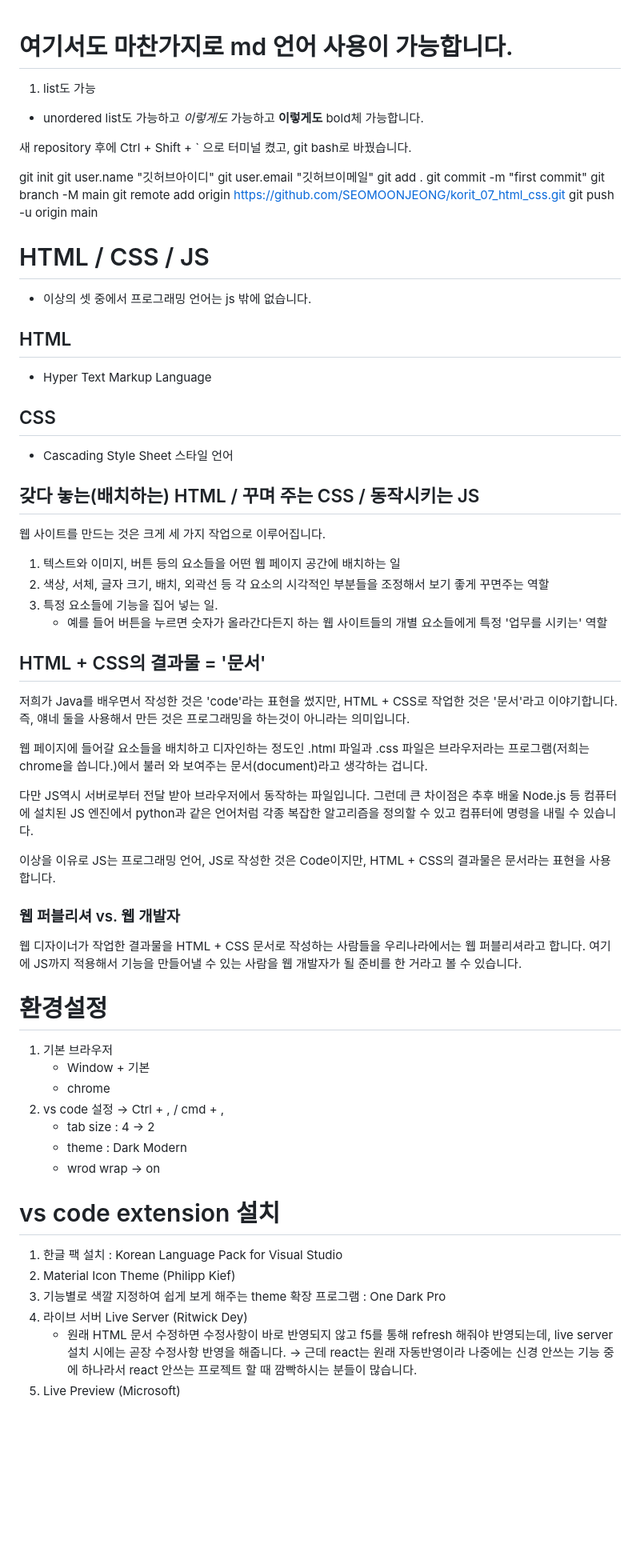
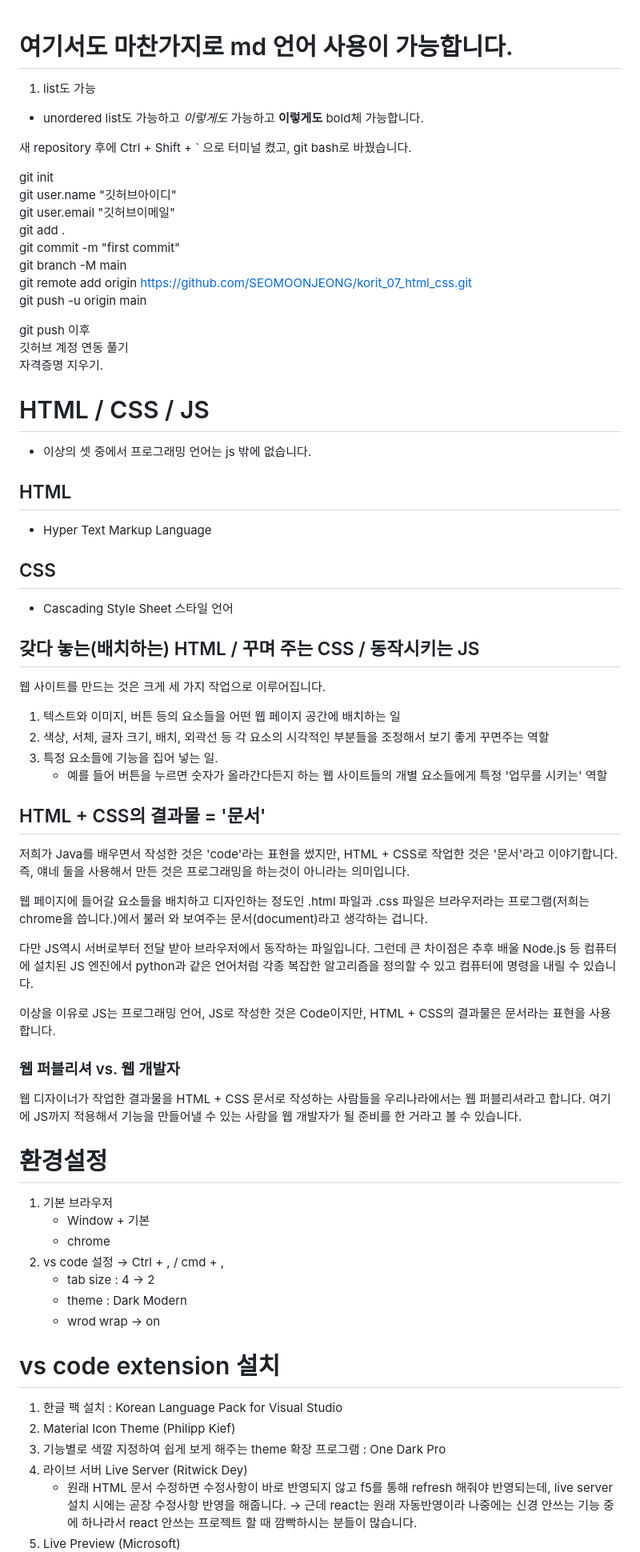
Before and after one commit to SEOMOONJEONG/korit_07_html_css, a Markdown page: learning_logs/20250820.md, the part around one of its changes. Shown at 80% size. GitHub-like rendering; blank space fills up the shorter version.

```diff
--- a/learning_logs/20250820.md
+++ b/learning_logs/20250820.md
@@ -1,37 +1,50 @@
 # 여기서도 마찬가지로 md 언어 사용이 가능합니다.
+
 1. list도 가능
+
 - unordered list도 가능하고
-_이렇게도_ 가능하고
-__이렇게도__ bold체 가능합니다.
-
+  _이렇게도_ 가능하고
+  **이렇게도** bold체 가능합니다.
 
 새 repository 후에 Ctrl + Shift + ` 으로 터미널 켰고,
 git bash로 바꿨습니다.
 
-git init
-git user.name "깃허브아이디"
-git user.email "깃허브이메일"
-git add .
-git commit -m "first commit"
-git branch -M main
-git remote add origin https://github.com/SEOMOONJEONG/korit_07_html_css.git
-git push -u origin main
+git init <br>
+git user.name "깃허브아이디" <br>
+git user.email "깃허브이메일" <br>
+git add . <br>
+git commit -m "first commit" <br>
+git branch -M main <br>
+git remote add origin https://github.com/SEOMOONJEONG/korit_07_html_css.git <br>
+git push -u origin main <br>
+
+git push 이후 <br>
+깃허브 계정 연동 풀기 <br>
+자격증명 지우기.
 
 # HTML / CSS / JS
+
 - 이상의 셋 중에서 프로그래밍 언어는 js 밖에 없습니다.
+
 ## HTML
+
 - Hyper Text Markup Language
+
 ## CSS
+
 - Cascading Style Sheet 스타일 언어
 
 ## 갖다 놓는(배치하는) HTML / 꾸며 주는 CSS / 동작시키는 JS
+
 웹 사이트를 만드는 것은 크게 세 가지 작업으로 이루어집니다.
+
 1. 텍스트와 이미지, 버튼 등의 요소들을 어떤 웹 페이지 공간에 배치하는 일
 2. 색상, 서체, 글자 크기, 배치, 외곽선 등 각 요소의 시각적인 부분들을 조정해서 보기 좋게 꾸면주는 역할
 3. 특정 요소들에 기능을 집어 넣는 일.
-    - 예를 들어 버튼을 누르면 숫자가 올라간다든지 하는 웹 사이트들의 개별 요소들에게 특정 '업무를 시키는' 역할
+   - 예를 들어 버튼을 누르면 숫자가 올라간다든지 하는 웹 사이트들의 개별 요소들에게 특정 '업무를 시키는' 역할
 
 ## HTML + CSS의 결과물 = '문서'
+
 저희가 Java를 배우면서 작성한 것은 'code'라는 표현을 썼지만, HTML + CSS로 작업한 것은 '문서'라고 이야기합니다. 즉, 얘네 둘을 사용해서 만든 것은 프로그래밍을 하는것이 아니라는 의미입니다.
 
 웹 페이지에 들어갈 요소들을 배치하고 디자인하는 정도인 .html 파일과 .css 파일은 브라우저라는 프로그램(저희는 chrome을 씁니다.)에서 불러 와 보여주는 문서(document)라고 생각하는 겁니다.
@@ -41,21 +54,24 @@ git push -u origin main
 이상을 이유로 JS는 프로그래밍 언어, JS로 작성한 것은 Code이지만, HTML + CSS의 결과물은 문서라는 표현을 사용합니다.
 
 ### 웹 퍼블리셔 vs. 웹 개발자
+
 웹 디자이너가 작업한 결과물을 HTML + CSS 문서로 작성하는 사람들을 우리나라에서는 웹 퍼블리셔라고 합니다. 여기에 JS까지 적용해서 기능을 만들어낼 수 있는 사람을 웹 개발자가 될 준비를 한 거라고 볼 수 있습니다.
 
 # 환경설정
+
 1. 기본 브라우저
-    - Window + 기본
-    - chrome
+   - Window + 기본
+   - chrome
 2. vs code 설정 → Ctrl + , / cmd + ,
-    - tab size : 4 → 2
-    - theme : Dark Modern
-    - wrod wrap → on
+   - tab size : 4 → 2
+   - theme : Dark Modern
+   - wrod wrap → on
 
 # vs code extension 설치
+
 1. 한글 팩 설치 : Korean Language Pack for Visual Studio
 2. Material Icon Theme (Philipp Kief)
 3. 기능별로 색깔 지정하여 쉽게 보게 해주는 theme 확장 프로그램 : One Dark Pro
 4. 라이브 서버 Live Server (Ritwick Dey)
-    - 원래 HTML 문서 수정하면 수정사항이 바로 반영되지 않고 f5를 통해 refresh 해줘야 반영되는데, live server 설치 시에는 곧장 수정사항 반영을 해줍니다. → 근데 react는 원래 자동반영이라 나중에는 신경 안쓰는 기능 중에 하나라서 react 안쓰는 프로젝트 할 때 깜빡하시는 분들이 많습니다.
+   - 원래 HTML 문서 수정하면 수정사항이 바로 반영되지 않고 f5를 통해 refresh 해줘야 반영되는데, live server 설치 시에는 곧장 수정사항 반영을 해줍니다. → 근데 react는 원래 자동반영이라 나중에는 신경 안쓰는 기능 중에 하나라서 react 안쓰는 프로젝트 할 때 깜빡하시는 분들이 많습니다.
 5. Live Preview (Microsoft)
```
Also changed, not shown: other parts of learning_logs/20250820.md (+98 -63 lines), learning_logs/20250821.md (added).
